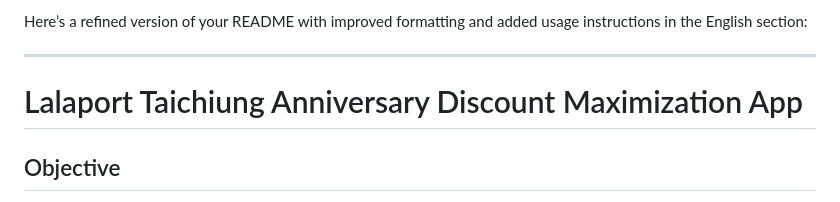
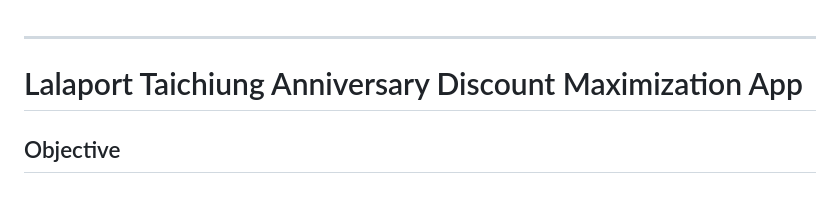
Before and after one commit to hsiangenlinlin/lalaport-anniversary-discount-calculator, a Markdown page: README.md, the part around the change. GitHub-like rendering.

```diff
--- a/README.md
+++ b/README.md
@@ -1,5 +1,3 @@
-Here’s a refined version of your README with improved formatting and added usage instructions in the English section:
-
 * * *
 
 Lalaport Taichiung Anniversary Discount Maximization App
```
